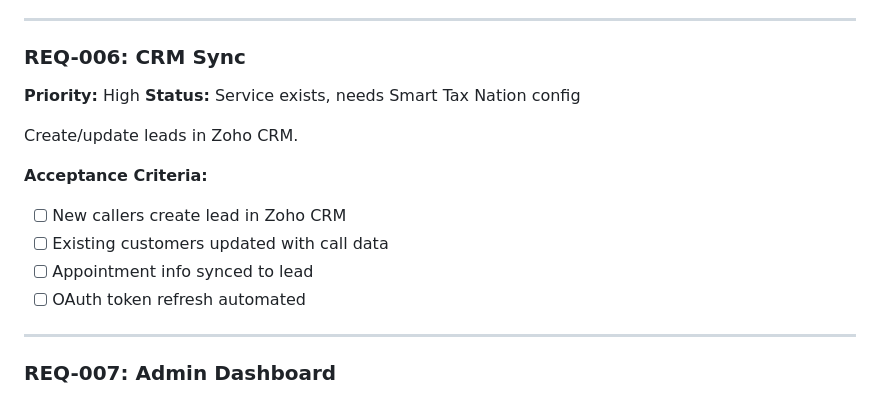
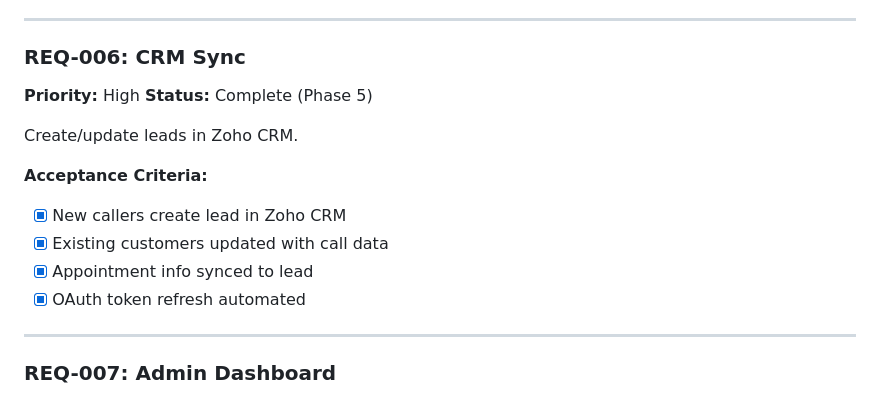
Before and after one commit to whoisjaso/xlnc-perception, a Markdown page: .planning/REQUIREMENTS.md, the part around the change. Rendered like a GitHub page.

```diff
--- a/.planning/REQUIREMENTS.md
+++ b/.planning/REQUIREMENTS.md
@@ -79,15 +79,15 @@ Send emails after calls with AI-generated content.
 
 ### REQ-006: CRM Sync
 **Priority:** High
-**Status:** Service exists, needs Smart Tax Nation config
+**Status:** Complete (Phase 5)
 
 Create/update leads in Zoho CRM.
 
 **Acceptance Criteria:**
-- [ ] New callers create lead in Zoho CRM
-- [ ] Existing customers updated with call data
-- [ ] Appointment info synced to lead
-- [ ] OAuth token refresh automated
+- [x] New callers create lead in Zoho CRM
+- [x] Existing customers updated with call data
+- [x] Appointment info synced to lead
+- [x] OAuth token refresh automated
 
 ---
 
```
Also changed, not shown: .planning/ROADMAP.md (+6 -5 lines), 1 other file.
